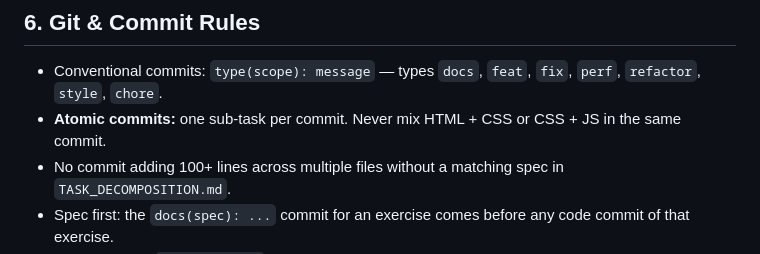
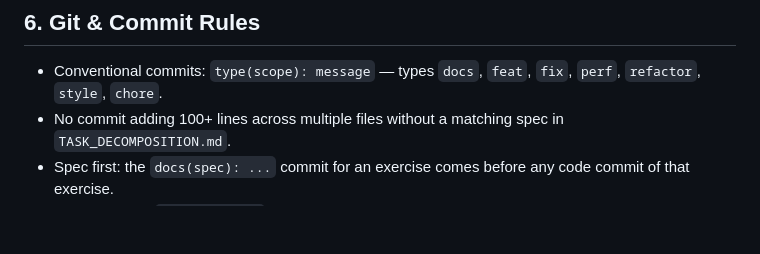
Before and after one commit to Prosperum26/24520626_QuangPhuHung_MSIS207, a Markdown page: project-rules.md, the part around the change. Rendered like a GitHub page; blank space fills up the shorter version.

```diff
--- a/project-rules.md
+++ b/project-rules.md
@@ -75,7 +75,6 @@
 ## 6. Git & Commit Rules
 
 - Conventional commits: `type(scope): message` — types `docs`, `feat`, `fix`, `perf`, `refactor`, `style`, `chore`.
-- **Atomic commits:** one sub-task per commit. Never mix HTML + CSS or CSS + JS in the same commit.
 - No commit adding 100+ lines across multiple files without a matching spec in `TASK_DECOMPOSITION.md`.
 - Spec first: the `docs(spec): ...` commit for an exercise comes before any code commit of that exercise.
 - Do not commit `BRAINSTORM.md` or the lab PDF.
```
Also changed, not shown: Homework_1/TASK_DECOMPOSITION.md (+19 -16 lines).
